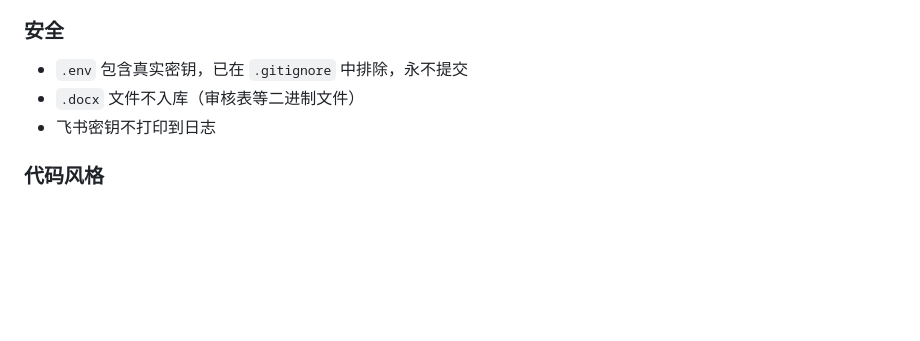
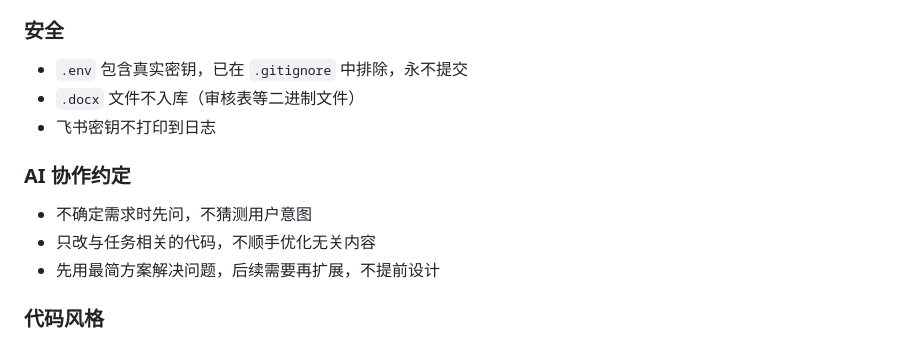
Before and after one commit to jsyoyo/xhs-title-assistant, a Markdown page: CLAUDE.md, the part around the change. GitHub-like rendering; blank space fills up the shorter version.

Commit message:
docs: CLAUDE.md 新增 AI 协作约定
从 andrej-karpathy-skills 中提炼适用的行为准则：
- 不确定时先问，不猜测意图
- 精准修改，不顺手优化无关代码
- 最简方案优先，不提前过度设计

```diff
--- a/CLAUDE.md
+++ b/CLAUDE.md
@@ -97,6 +97,11 @@ LLM 无 API Key 时自动回退到内置模板（`FALLBACK_*` 字典）。
 - `.docx` 文件不入库（审核表等二进制文件）
 - 飞书密钥不打印到日志
 
+### AI 协作约定
+- 不确定需求时先问，不猜测用户意图
+- 只改与任务相关的代码，不顺手优化无关内容
+- 先用最简方案解决问题，后续需要再扩展，不提前设计
+
 ### 代码风格
 - 注释从简，只解释 WHY 不解释 WHAT
 - 函数名和变量名自解释优先
```
